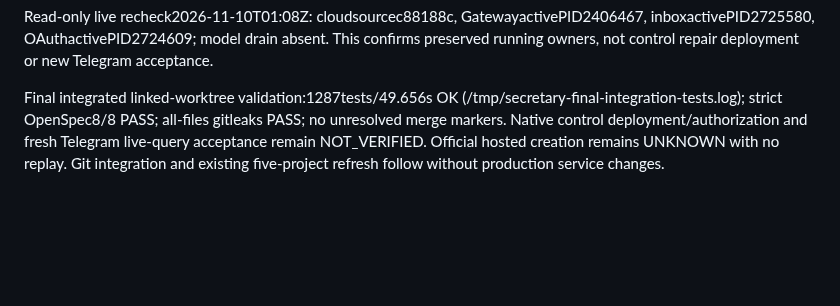
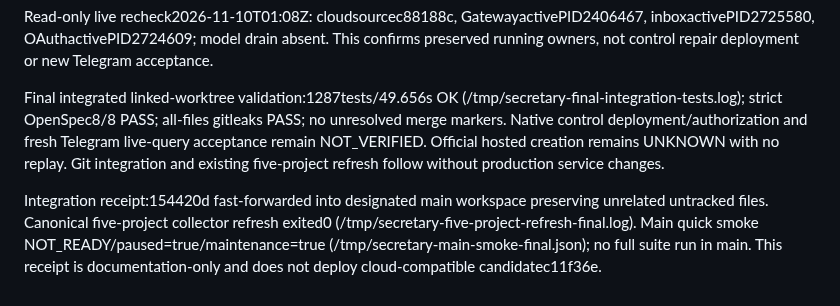
Before and after one commit to liuhaitian888-wq/openclaw-ibkr-paper-trading, a Markdown page: .der/context/task-closeout.md, the part around the change. Drawn GitHub-style; blank space fills up the shorter version.

Commit message:
docs: record secretary integration and independent collector results

```diff
--- a/.der/context/task-closeout.md
+++ b/.der/context/task-closeout.md
@@ -333,3 +333,5 @@ Source control repair0cb9441 remains NOT_DEPLOYED; cloud-compatible tested candi
 Read-only live recheck2026-11-10T01:08Z: cloudsourcec88188c, GatewayactivePID2406467, inboxactivePID2725580, OAuthactivePID2724609; model drain absent. This confirms preserved running owners, not control repair deployment or new Telegram acceptance.
 
 Final integrated linked-worktree validation:1287tests/49.656s OK (/tmp/secretary-final-integration-tests.log); strict OpenSpec8/8 PASS; all-files gitleaks PASS; no unresolved merge markers. Native control deployment/authorization and fresh Telegram live-query acceptance remain NOT_VERIFIED. Official hosted creation remains UNKNOWN with no replay. Git integration and existing five-project refresh follow without production service changes.
+
+Integration receipt:154420d fast-forwarded into designated main workspace preserving unrelated untracked files. Canonical five-project collector refresh exited0 (/tmp/secretary-five-project-refresh-final.log). Main quick smoke NOT_READY/paused=true/maintenance=true (/tmp/secretary-main-smoke-final.json); no full suite run in main. This receipt is documentation-only and does not deploy cloud-compatible candidatec11f36e.
```
